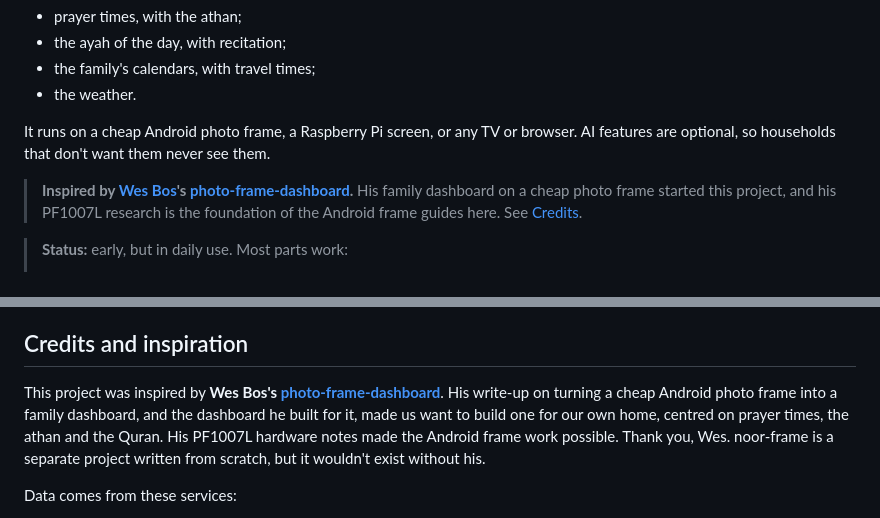
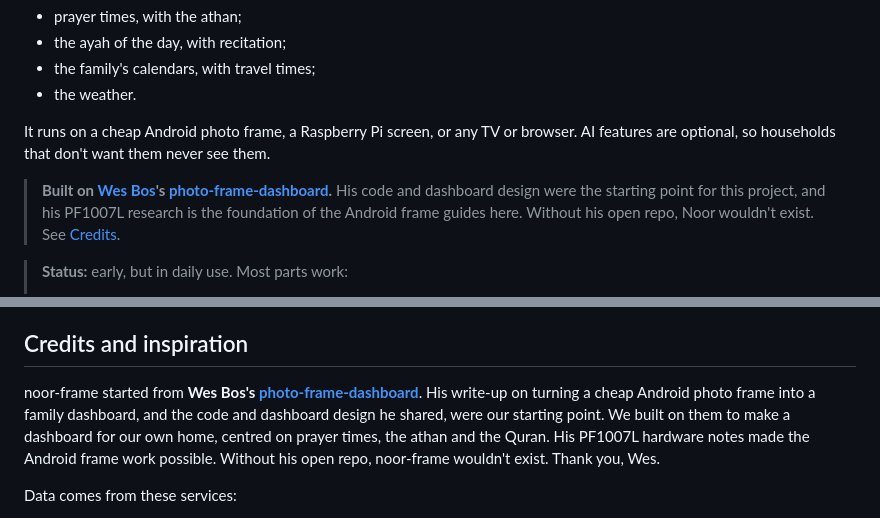
Before and after one commit to rosman21/noor-frame, a Markdown page: README.md, 2 parts joined by grey strips. GitHub-like rendering.

Commit message:
README: say plainly that Noor started from Wes Bos's code and design
Co-Authored-By: Claude Opus 5.5 <noreply@anthropic.com>

```diff
--- a/README.md
+++ b/README.md
@@ -11,11 +11,11 @@ It runs on a cheap Android photo frame, a Raspberry Pi screen, or any TV or
 browser. AI features are optional, so households that don't want them never see
 them.
 
-> **Inspired by [Wes Bos](https://github.com/wesbos)'s
+> **Built on [Wes Bos](https://github.com/wesbos)'s
 > [photo-frame-dashboard](https://github.com/wesbos/photo-frame-dashboard).**
-> His family dashboard on a cheap photo frame started this project, and his
-> PF1007L research is the foundation of the Android frame guides here. See
-> [Credits](#credits-and-inspiration).
+> His code and dashboard design were the starting point for this project, and
+> his PF1007L research is the foundation of the Android frame guides here.
+> Without his open repo, Noor wouldn't exist. See [Credits](#credits-and-inspiration).
 
 > **Status:** early, but in daily use. Most parts work:
 >
@@ -225,13 +225,13 @@ integrations and support for more frames. Start with
 
 ## Credits and inspiration
 
-This project was inspired by **Wes Bos's
+noor-frame started from **Wes Bos's
 [photo-frame-dashboard](https://github.com/wesbos/photo-frame-dashboard)**. His
 write-up on turning a cheap Android photo frame into a family dashboard, and the
-dashboard he built for it, made us want to build one for our own home, centred
-on prayer times, the athan and the Quran. His PF1007L hardware notes made the
-Android frame work possible. Thank you, Wes. noor-frame is a separate project
-written from scratch, but it wouldn't exist without his.
+code and dashboard design he shared, were our starting point. We built on them to
+make a dashboard for our own home, centred on prayer times, the athan and the
+Quran. His PF1007L hardware notes made the Android frame work possible. Without
+his open repo, noor-frame wouldn't exist. Thank you, Wes.
 
 Data comes from these services:
 
```
